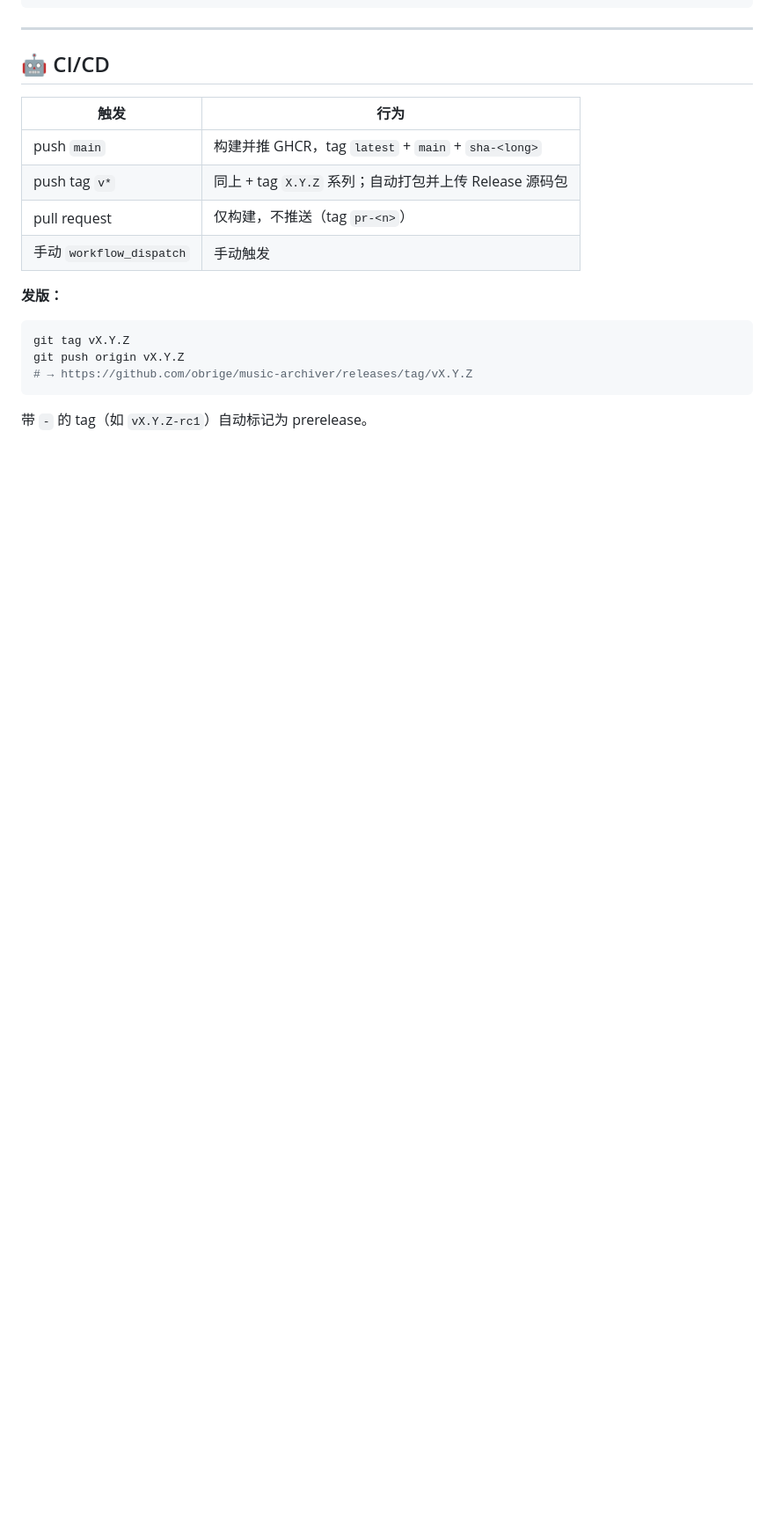
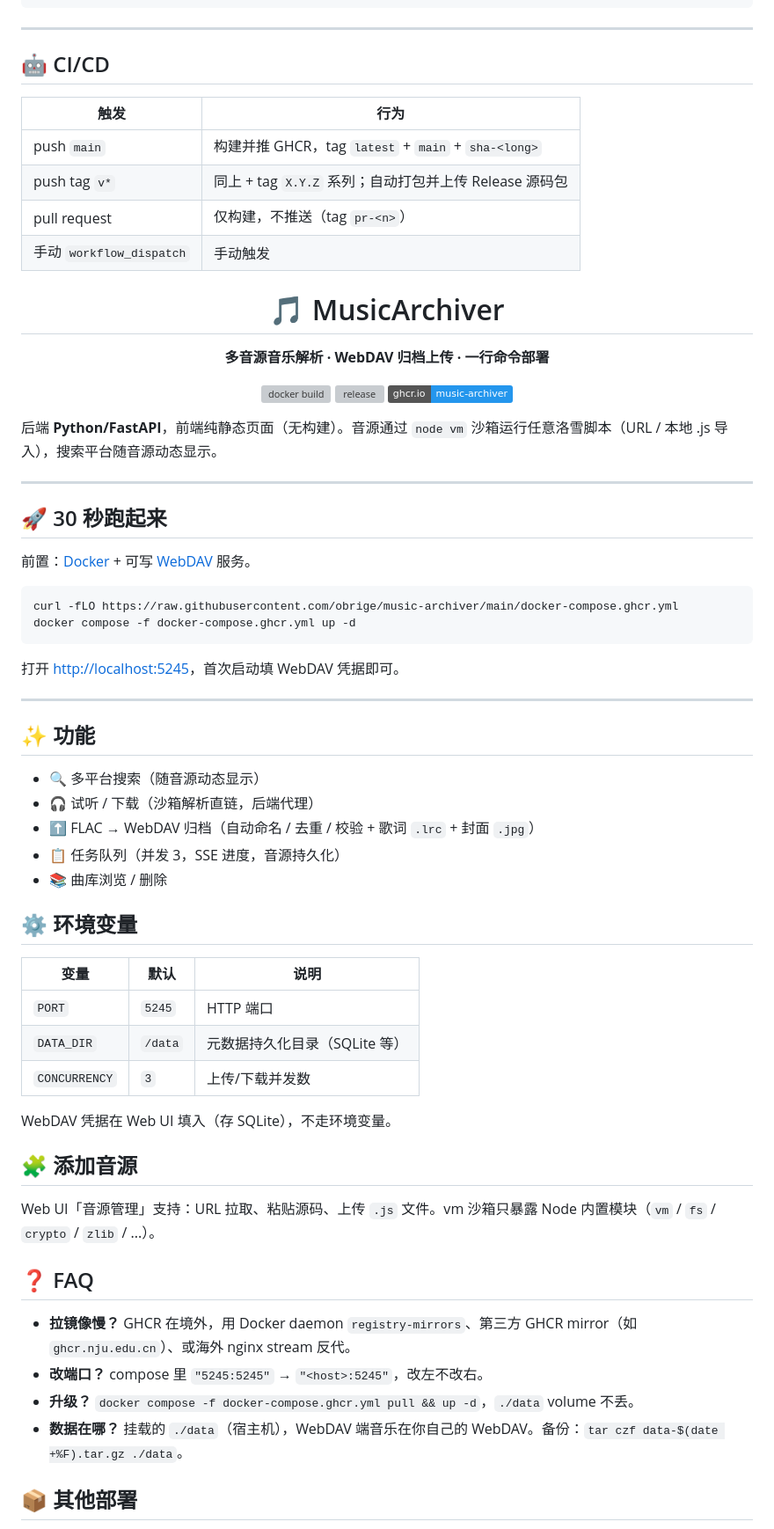
Before and after one commit to obrige/music-archiver, a Markdown page: README.md, the part around one of its changes. Shown at 88% size. Drawn GitHub-style; badges without logos; blank space fills up the shorter version; grey boxes are pictures that could not be loaded.

````diff
--- a/README.md
+++ b/README.md
@@ -194,13 +194,63 @@ docker-compose.ghcr.yml  直接拉 GHCR 镜像 (推荐)
 | pull request | 仅构建，不推送（tag `pr-<n>`） |
 | 手动 `workflow_dispatch` | 手动触发 |
 
-**发版：**
+<div align="center">
+
+# 🎵 MusicArchiver
+
+**多音源音乐解析 · WebDAV 归档上传 · 一行命令部署**
+
+[![docker build](https://github.com/obrige/music-archiver/actions/workflows/docker.yml/badge.svg)](https://github.com/obrige/music-archiver/actions/workflows/docker.yml)
+[![release](https://github.com/obrige/music-archiver/actions/workflows/release.yml/badge.svg)](https://github.com/obrige/music-archiver/actions/workflows/release.yml)
+[![ghcr](https://img.shields.io/badge/ghcr.io-music--archiver-2496ED?logo=docker&logoColor=white)](https://github.com/obrige/music-archiver/pkgs/container/music-archiver)
+
+</div>
+
+后端 **Python/FastAPI**，前端纯静态页面（无构建）。音源通过 `node vm` 沙箱运行任意洛雪脚本（URL / 本地 .js 导入），搜索平台随音源动态显示。
+
+---
+
+## 🚀 30 秒跑起来
+
+前置：[Docker](https://docs.docker.com/get-docker/) + 可写 [WebDAV](https://en.wikipedia.org/wiki/WebDAV) 服务。
 
 ```bash
-git tag vX.Y.Z
-git push origin vX.Y.Z
-# → https://github.com/obrige/music-archiver/releases/tag/vX.Y.Z
+curl -fLO https://raw.githubusercontent.com/obrige/music-archiver/main/docker-compose.ghcr.yml
+docker compose -f docker-compose.ghcr.yml up -d
 ```
 
-带 `-` 的 tag（如 `vX.Y.Z-rc1`）自动标记为 prerelease。
+打开 <http://localhost:5245>，首次启动填 WebDAV 凭据即可。
 
+---
+
+## ✨ 功能
+
+- 🔍 多平台搜索（随音源动态显示）
+- 🎧 试听 / 下载（沙箱解析直链，后端代理）
+- ⬆️ FLAC → WebDAV 归档（自动命名 / 去重 / 校验 + 歌词 `.lrc` + 封面 `.jpg`）
+- 📋 任务队列（并发 3，SSE 进度，音源持久化）
+- 📚 曲库浏览 / 删除
+
+## ⚙️ 环境变量
+
+| 变量 | 默认 | 说明 |
+|---|---|---|
+| `PORT` | `5245` | HTTP 端口 |
+| `DATA_DIR` | `/data` | 元数据持久化目录（SQLite 等） |
+| `CONCURRENCY` | `3` | 上传/下载并发数 |
+
+WebDAV 凭据在 Web UI 填入（存 SQLite），不走环境变量。
+
+## 🧩 添加音源
+
+Web UI「音源管理」支持：URL 拉取、粘贴源码、上传 `.js` 文件。vm 沙箱只暴露 Node 内置模块（`vm` / `fs` / `crypto` / `zlib` / ...）。
+
+## ❓ FAQ
+
+- **拉镜像慢？** GHCR 在境外，用 Docker daemon `registry-mirrors`、第三方 GHCR mirror（如 `ghcr.nju.edu.cn`）、或海外 nginx stream 反代。
+- **改端口？** compose 里 `"5245:5245"` → `"<host>:5245"`，改左不改右。
+- **升级？** `docker compose -f docker-compose.ghcr.yml pull && up -d`，`./data` volume 不丢。
+- **数据在哪？** 挂载的 `./data`（宿主机），WebDAV 端音乐在你自己的 WebDAV。备份：`tar czf data-$(date +%F).tar.gz ./data`。
+
+## 📦 其他部署
+
````
Also changed, not shown: other parts of README.md (+14 -0 lines).
